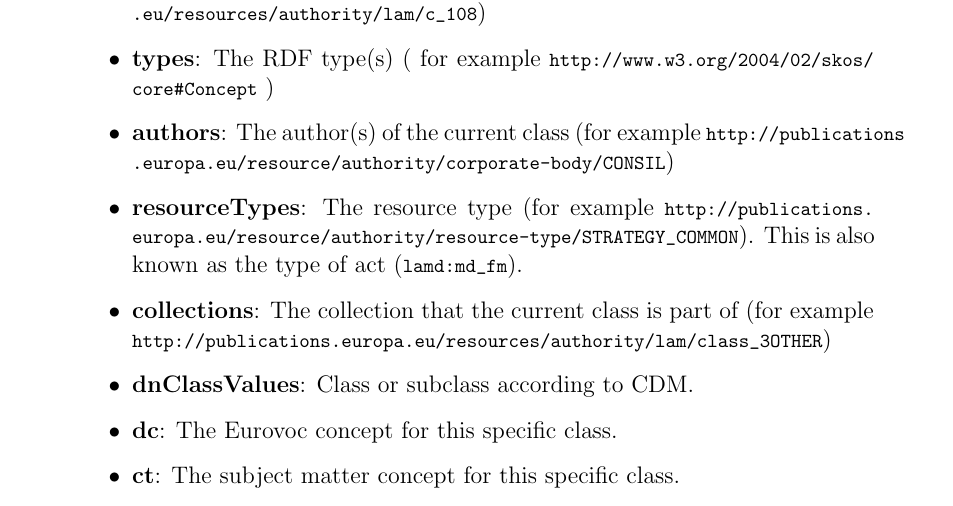
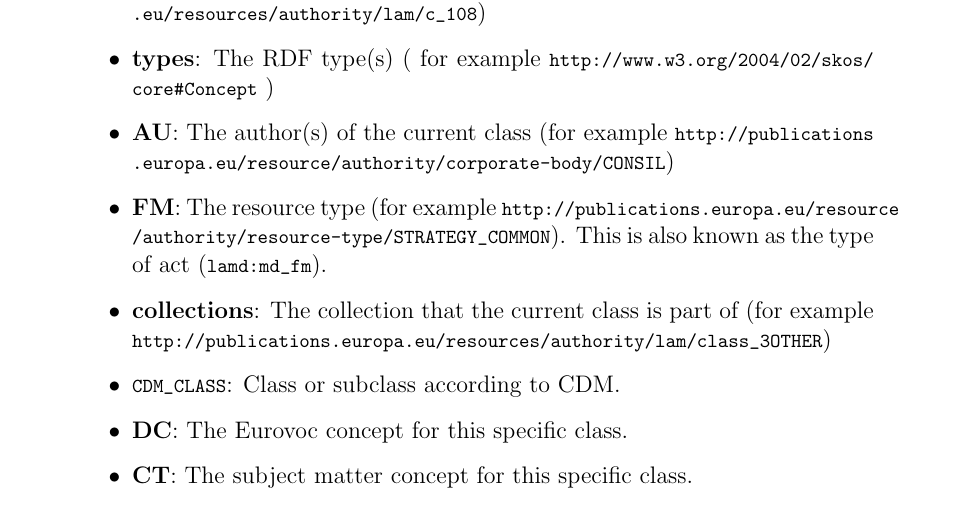
Before and after one commit to meaningfy-ws/lam-workflow, a LaTeX document (docs/tech-manual/tech-manual.tex, which reads docs/tech-manual/content/indexes_fields.tex): part of page 21 of 25, cut so that both start at the same text. Compiled offline with pdfLaTeX.

Commit message:
Updated modified fields

```diff
--- a/docs/tech-manual/content/indexes_fields.tex
+++ b/docs/tech-manual/content/indexes_fields.tex
@@ -20,13 +20,13 @@
 	\begin{itemize}
 	\item \textbf{classURI}: The URI of the class (for example \lstinline!http://publications.europa.eu/resources/authority/lam/c_108!)
 	\item \textbf{types}: The RDF type(s) ( for example \lstinline!http://www.w3.org/2004/02/skos/core#Concept! )
-	\item \textbf{authors}: The author(s) of the current class (for example \lstinline!http://publications.europa.eu/resource/authority/corporate-body/CONSIL!)
-	\item \textbf{resourceTypes}: The resource type (for example \lstinline!http://publications.europa.eu/resource/authority/resource-type/STRATEGY_COMMON!). This is also known as the type of act (\lstinline!lamd:md_fm!).
+	\item \textbf{AU}: The author(s) of the current class (for example \lstinline!http://publications.europa.eu/resource/authority/corporate-body/CONSIL!)
+	\item \textbf{FM}: The resource type (for example \lstinline!http://publications.europa.eu/resource/authority/resource-type/STRATEGY_COMMON!). This is also known as the type of act (\lstinline!lamd:md_fm!).
 	\item \textbf{collections}: The collection that the current class is part of (for example \lstinline!http://publications.europa.eu/resources/authority/lam/class_3OTHER!)
-	\item \textbf{dnClassValues}: Class or subclass according to CDM.
-	\item \textbf{dc}: The Eurovoc concept for this specific class.
-	\item \textbf{ct}: The subject matter concept for this specific class.
-	\item \textbf{cc}: The directory code for this specific class.
+	\item \textbf{\lstinline!CDM_CLASS!}: Class or subclass according to CDM.
+	\item \textbf{DC}: The Eurovoc concept for this specific class.
+	\item \textbf{CT}: The subject matter concept for this specific class.
+	\item \textbf{CC}: The directory code for this specific class.
 	\item \textbf{\lstinline!DN_CLASS!}: The CELEX class.
 	\item \textbf{labels}: The label(s) of the current class (for example "Common strategy , Common strategy , Common strategy , Common strategy (CFSP number), Common strategy (CFSP number), Common strategy (CFSP number)")
 	\item \textbf{notes}: The notes of the current class (for example \lstinline!"Proposal: strategy_council."!)
```
Also changed, not shown: docs/tech-manual/tech-manual.pdf.
